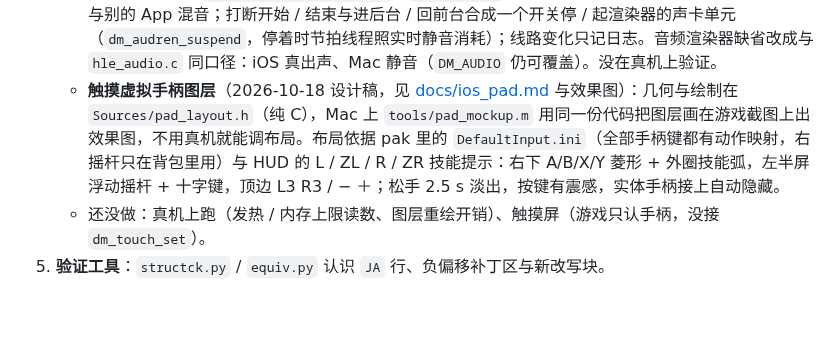
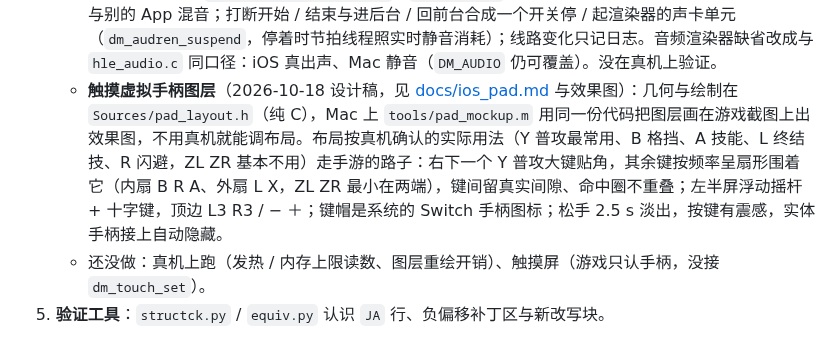
Before and after one commit to ha7rock/blade2-mobile, a Markdown page: README.md, the part around the change. GitHub-like rendering; blank space fills up the shorter version.

```diff
--- a/README.md
+++ b/README.md
@@ -191,7 +191,7 @@ DM_OUT=$O dm/ios/blade/run.sh build && dm/ios/blade/run.sh install && dm/ios/bla
    - **iphoneos 着色器库**：`dmsh_build.py` 的 `IOSOUT` 路径现在也出融合变体 `<顶点键>+<几何键>_b`（含 `-fpreserve-invariance`）并进内容缓存；301 个库 + 6 个融合变体 + 40 个采样变体。
    - **实体手柄**（`dm/host/gamepad_generic.m`，Mac 与 iOS 共用，GameController.framework，热插拔）：面键按位置排——下→B、右→A、左→Y、上→X（游戏画的是 Switch 键帽提示；`DM_PAD_FACE=letter` 改按字母），L/R、ZL/ZR、L3/R3、菜单→＋、选项→−、十字键；摇杆径向死区 12%（`DM_PAD_DEADZONE`）。Mac 上与键盘并存（`front_mac.m` 原有的 `dm_gamepad_start` 调用，不再是 `blade_stubs.c` 的空实现）。没有实体手柄实测，只验证了启动枚举（日志「手柄：GameController 启动，系统当前列出 N 个」）。
    - **iOS 音频会话**（`dm/host/audio_session.m`，`hle_blade.c` 建 RemoteIO 前调）：Playback 类别、不与别的 App 混音；打断开始 / 结束与进后台 / 回前台合成一个开关停 / 起渲染器的声卡单元（`dm_audren_suspend`，停着时节拍线程照实时静音消耗）；线路变化只记日志。音频渲染器缺省改成与 `hle_audio.c` 同口径：iOS 真出声、Mac 静音（`DM_AUDIO` 仍可覆盖）。没在真机上验证。
-   - **触摸虚拟手柄图层**（2026-10-18 设计稿，见 [docs/ios_pad.md](docs/ios_pad.md) 与效果图）：几何与绘制在 `Sources/pad_layout.h`（纯 C），Mac 上 `tools/pad_mockup.m` 用同一份代码把图层画在游戏截图上出效果图，不用真机就能调布局。布局依据 pak 里的 `DefaultInput.ini`（全部手柄键都有动作映射，右摇杆只在背包里用）与 HUD 的 L / ZL / R / ZR 技能提示：右下 A/B/X/Y 菱形 + 外圈技能弧，左半屏浮动摇杆 + 十字键，顶边 L3 R3 / − ＋；松手 2.5 s 淡出，按键有震感，实体手柄接上自动隐藏。
+   - **触摸虚拟手柄图层**（2026-10-18 设计稿，见 [docs/ios_pad.md](docs/ios_pad.md) 与效果图）：几何与绘制在 `Sources/pad_layout.h`（纯 C），Mac 上 `tools/pad_mockup.m` 用同一份代码把图层画在游戏截图上出效果图，不用真机就能调布局。布局按真机确认的实际用法（Y 普攻最常用、B 格挡、A 技能、L 终结技、R 闪避，ZL ZR 基本不用）走手游的路子：右下一个 Y 普攻大键贴角，其余键按频率呈扇形围着它（内扇 B R A、外扇 L X，ZL ZR 最小在两端），键间留真实间隙、命中圈不重叠；左半屏浮动摇杆 + 十字键，顶边 L3 R3 / − ＋；键帽是系统的 Switch 手柄图标；松手 2.5 s 淡出，按键有震感，实体手柄接上自动隐藏。
    - 还没做：真机上跑（发热 / 内存上限读数、图层重绘开销）、触摸屏（游戏只认手柄，没接 `dm_touch_set`）。
 5. **验证工具**：`structck.py` / `equiv.py` 认识 `JA` 行、负偏移补丁区与新改写块。
 
```
Also changed, not shown: docs/ios_pad.md (+17 -13 lines), docs/screenshots/ios_pad_15pro.jpg, docs/screenshots/ios_pad_15pro_idle.jpg, docs/screenshots/ios_pad_se.jpg, 2 other files.
